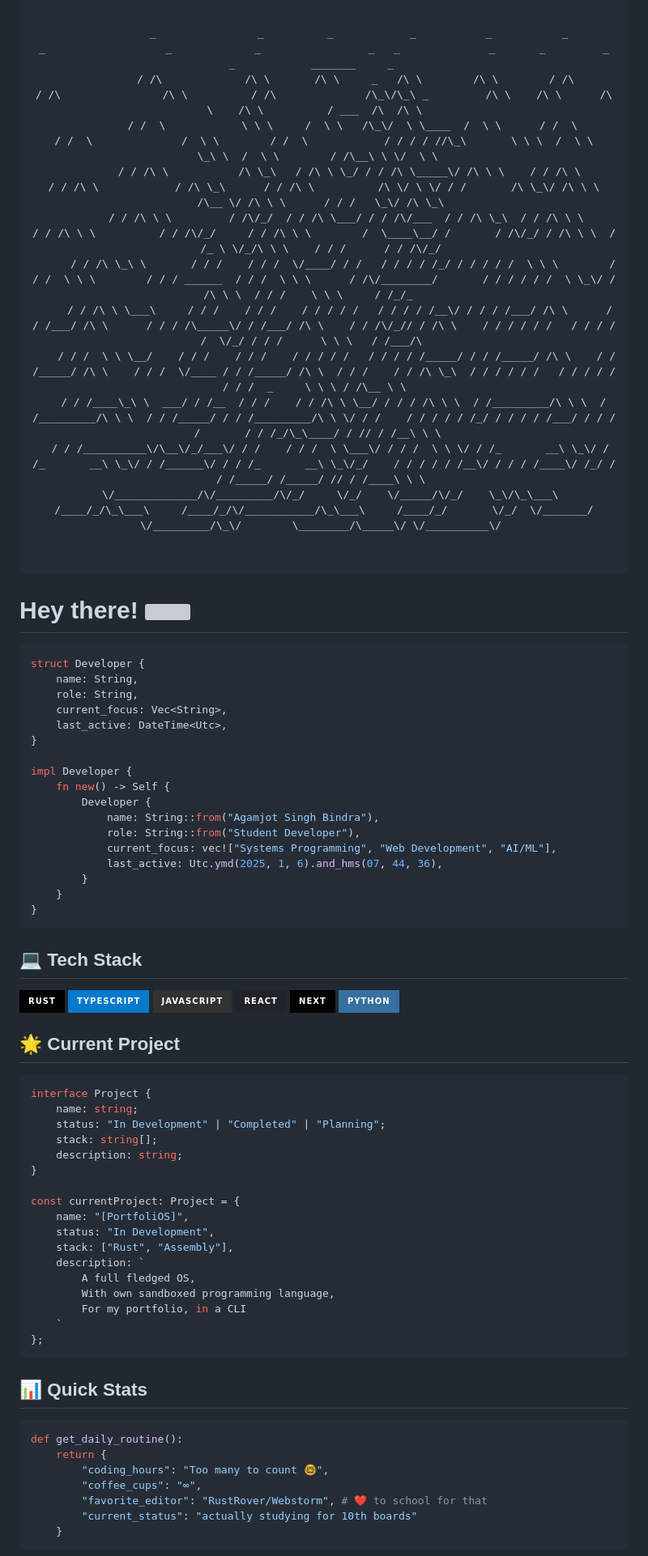
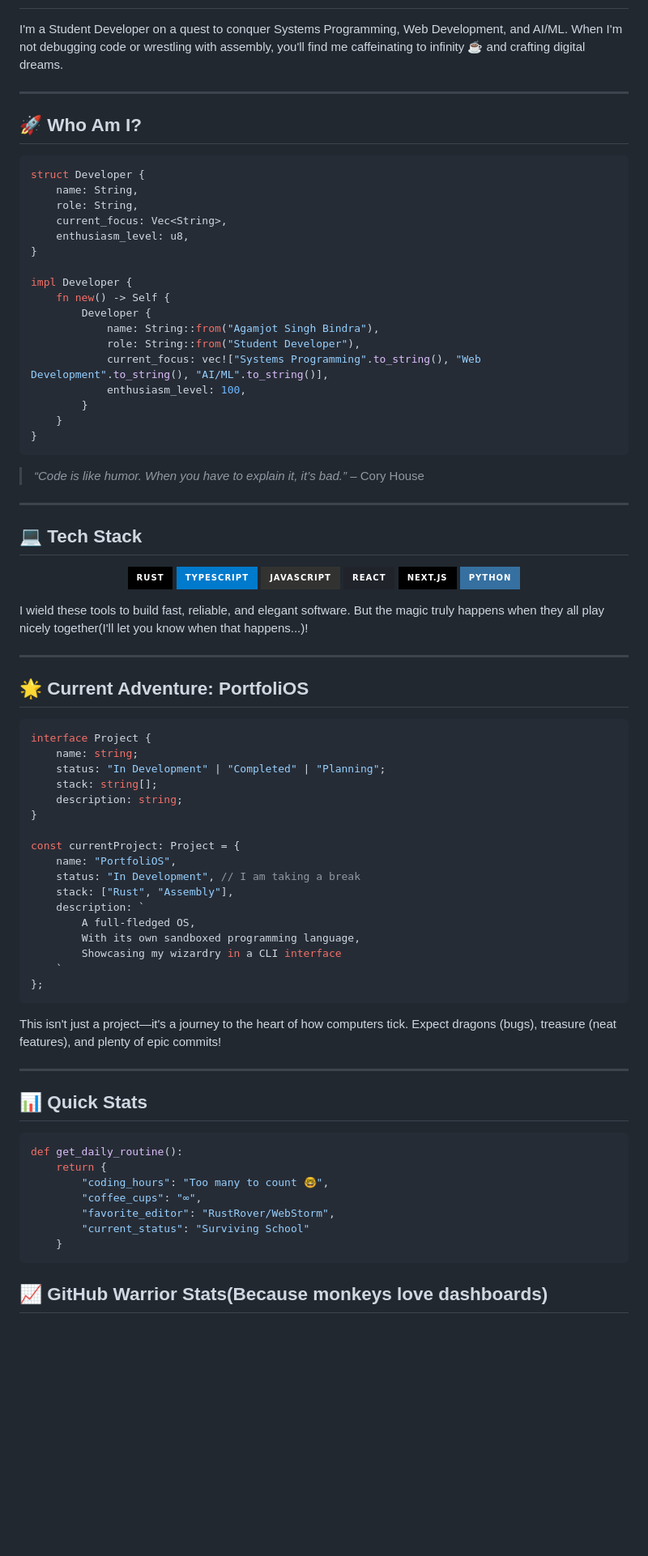
Before and after one commit to BindraAgamjot256/BindraAgamjot256, a Markdown page: README.md, the part around one of its changes. Shown at 81% size. GitHub-like rendering; badges without logos; blank space fills up the shorter version; grey boxes are pictures that could not be loaded.

````diff
--- a/README.md
+++ b/README.md
@@ -1,32 +3,19 @@
 <div align="center">
-
-```
-
-           _                _          _            _           _           _                   _                   _             _                 _   _              _       _         _        _            _______     _
-          / /\             /\ \       /\ \     _   /\ \        /\ \        / /\                / /\                /\ \          / /\              /\_\/\_\ _         /\ \    /\ \      /\ \    /\ \          / ___  /\  /\ \
-         / /  \            \ \ \     /  \ \   /\_\/  \ \____  /  \ \      / /  \              / /  \              /  \ \        / /  \            / / / / //\_\       \ \ \  /  \ \     \_\ \  /  \ \        / /\__\ \ \/  \ \
-        / / /\ \           /\ \_\   / /\ \ \_/ / / /\ \_____\/ /\ \ \    / / /\ \            / / /\ \            / /\ \_\      / / /\ \          /\ \/ \ \/ / /       /\ \_\/ /\ \ \    /\__ \/ /\ \ \      / / /   \_\/ /\ \_\
-       / / /\ \ \         / /\/_/  / / /\ \___/ / / /\/___  / / /\ \_\  / / /\ \ \          / / /\ \ \          / / /\/_/     / / /\ \ \        /  \____\__/ /       / /\/_/ / /\ \ \  / /_ \ \/_/\ \ \    / / /      / / /\/_/
-      / / /\ \_\ \       / / /    / / /  \/____/ / /   / / / / /_/ / / / / /  \ \ \        / / /  \ \ \        / / / ______  / / /  \ \ \      / /\/________/       / / / / / /  \ \_\/ / /\ \ \  / / /    \ \ \     / /_/_
-     / / /\ \ \___\     / / /    / / /    / / / / /   / / / / /__\/ / / / /___/ /\ \      / / /___/ /\ \      / / / /\_____\/ / /___/ /\ \    / / /\/_// / /\ \    / / / / / /   / / / / /  \/_/ / / /      \ \ \   / /___/\
-    / / /  \ \ \__/    / / /    / / /    / / / / /   / / / / /_____/ / / /_____/ /\ \    / / /_____/ /\ \    / / /  \/____ / / /_____/ /\ \  / / /    / / /\ \_\  / / / / / /   / / / / /       / / /  _     \ \ \ / /\__ \ \
-   / / /____\_\ \  ___/ / /__  / / /    / / /\ \ \__/ / / / /\ \ \  / /_________/\ \ \  / /_________/\ \ \  / / /_____/ / / /_________/\ \ \/ / /    / / / / / /_/ / / / / /___/ / / / /       / / /_/\_\____/ / // / /__\ \ \
-  / / /__________\/\__\/_/___\/ / /    / / /  \ \___\/ / / /  \ \ \/ / /_       __\ \_\/ / /_       __\ \_\/ / /______\/ / / /_       __\ \_\/_/    / / / / / /__\/ / / / /____\/ /_/ /       / /_____/ /_____/ // / /____\ \ \
-  \/_____________/\/_________/\/_/     \/_/    \/_____/\/_/    \_\/\_\___\     /____/_/\_\___\     /____/_/\/___________/\_\___\     /____/_/       \/_/  \/_______/  \/_________/\_\/        \________/\_____\/ \/__________\/
-
-
-```
 
 </div>
 
-# Hey there! <img src="https://media.giphy.com/media/hvRJCLFzcasrR4ia7z/giphy.gif" width="25px">
+I'm a Student Developer on a quest to conquer Systems Programming, Web Development, and AI/ML. When I'm not debugging code or wrestling with assembly, you'll find me caffeinating to infinity ☕️ and crafting digital dreams.
+
+---
+
+## 🚀 Who Am I?
 
 ```rust
 struct Developer {
     name: String,
     role: String,
     current_focus: Vec<String>,
-    last_active: DateTime<Utc>,
+    enthusiasm_level: u8,
 }
 
 impl Developer {
@@ -34,22 +23,33 @@ impl Developer {
         Developer {
             name: String::from("Agamjot Singh Bindra"),
             role: String::from("Student Developer"),
-            current_focus: vec!["Systems Programming", "Web Development", "AI/ML"],
-            last_active: Utc.ymd(2025, 1, 6).and_hms(07, 44, 36),
+            current_focus: vec!["Systems Programming".to_string(), "Web Development".to_string(), "AI/ML".to_string()],
+            enthusiasm_level: 100,
         }
     }
 }
 ```
 
+> *“Code is like humor. When you have to explain it, it’s bad.”* – Cory House
+
+---
+
 ## 💻 Tech Stack
-![Rust](https://img.shields.io/badge/rust-%23000000.svg?style=for-the-badge&logo=rust&logoColor=white)
-![TypeScript](https://img.shields.io/badge/typescript-%23007ACC.svg?style=for-the-badge&logo=typescript&logoColor=white)
-![JavaScript](https://img.shields.io/badge/javascript-%23323330.svg?style=for-the-badge&logo=javascript&logoColor=%23F7DF1E)
-![React](https://img.shields.io/badge/react-%2320232a.svg?style=for-the-badge&logo=react&logoColor=%2361DAFB)
-![Next JS](https://img.shields.io/badge/Next-black?style=for-the-badge&logo=next.js&logoColor=white)
-![Python](https://img.shields.io/badge/python-3670A0?style=for-the-badge&logo=python&logoColor=ffdd54)
 
-## 🌟 Current Project
+<p align="center">
+  <img src="https://img.shields.io/badge/rust-%23000000.svg?style=for-the-badge&logo=rust&logoColor=white" alt="Rust">
+  <img src="https://img.shields.io/badge/typescript-%23007ACC.svg?style=for-the-badge&logo=typescript&logoColor=white" alt="TypeScript">
+  <img src="https://img.shields.io/badge/javascript-%23323330.svg?style=for-the-badge&logo=javascript&logoColor=%23F7DF1E" alt="JavaScript">
+  <img src="https://img.shields.io/badge/react-%2320232a.svg?style=for-the-badge&logo=react&logoColor=%2361DAFB" alt="React">
+  <img src="https://img.shields.io/badge/next.js-black?style=for-the-badge&logo=next.js&logoColor=white" alt="Next.js">
+  <img src="https://img.shields.io/badge/python-3670A0?style=for-the-badge&logo=python&logoColor=ffdd54" alt="Python">
+</p>
+
+I wield these tools to build fast, reliable, and elegant software. But the magic truly happens when they all play nicely together(I'll let you know when that happens...)!
+
+---
+
+## 🌟 Current Adventure: PortfoliOS
 
 ```typescript
 interface Project {
@@ -60,16 +60,20 @@ interface Project {
 }
 
 const currentProject: Project = {
-    name: "[PortfoliOS]",
-    status: "In Development",
+    name: "PortfoliOS",
+    status: "In Development", // I am taking a break
     stack: ["Rust", "Assembly"],
     description: `
-        A full fledged OS,
-        With own sandboxed programming language,
-        For my portfolio, in a CLI
+        A full-fledged OS,
+        With its own sandboxed programming language,
+        Showcasing my wizardry in a CLI interface
     `
 };
 ```
+
+This isn't just a project—it's a journey to the heart of how computers tick. Expect dragons (bugs), treasure (neat features), and plenty of epic commits!
+
+---
 
 ## 📊 Quick Stats
 
@@ -78,10 +82,10 @@ def get_daily_routine():
     return {
         "coding_hours": "Too many to count 🤓",
         "coffee_cups": "∞",
-        "favorite_editor": "RustRover/Webstorm", # ❤️ to school for that
-        "current_status": "actually studying for 10th boards"
+        "favorite_editor": "RustRover/WebStorm",
+        "current_status": "Surviving School"
     }
 ```
 
-<div align="center">
+## 📈 GitHub Warrior Stats(Because monkeys love dashboards)
 
````
Also changed, not shown: other parts of README.md (+26 -11 lines).
